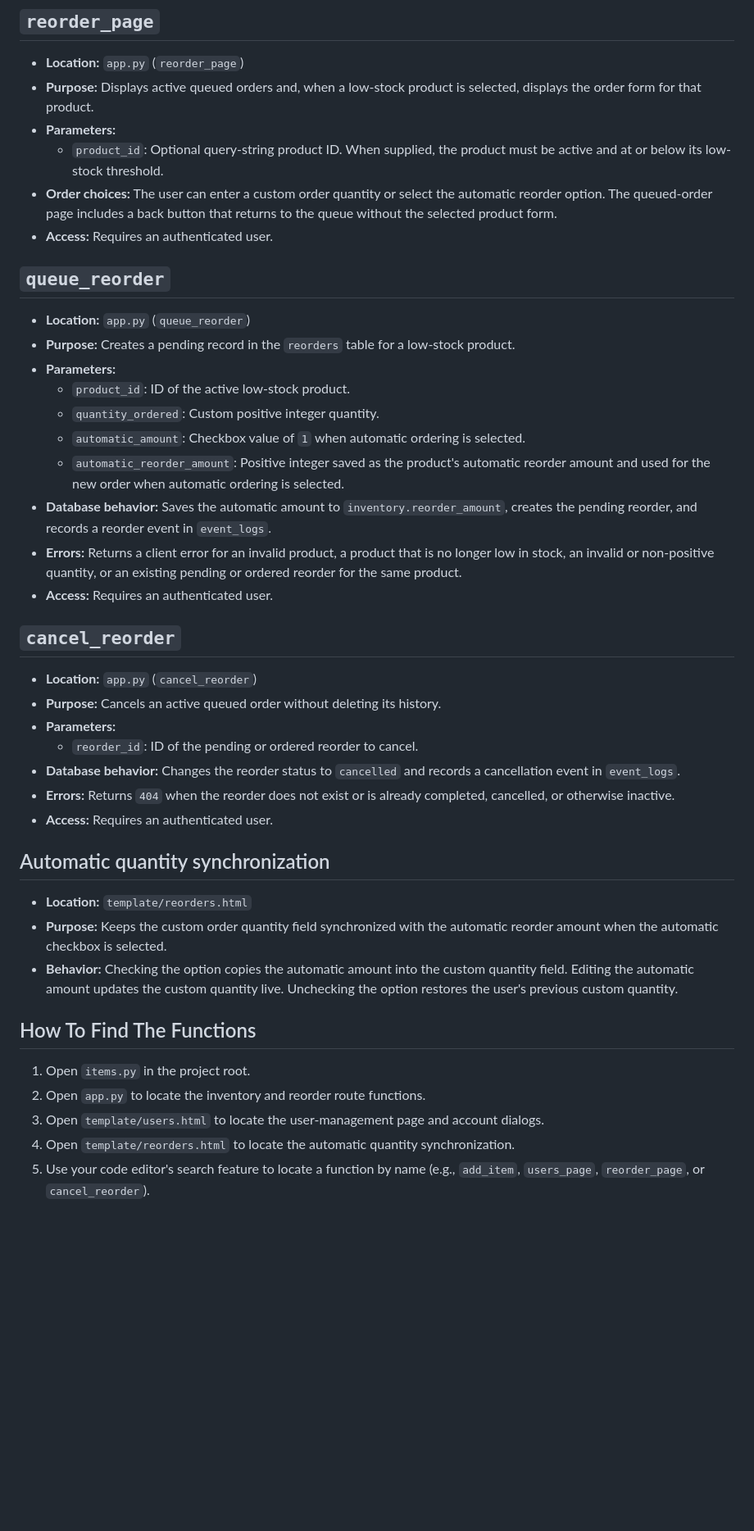
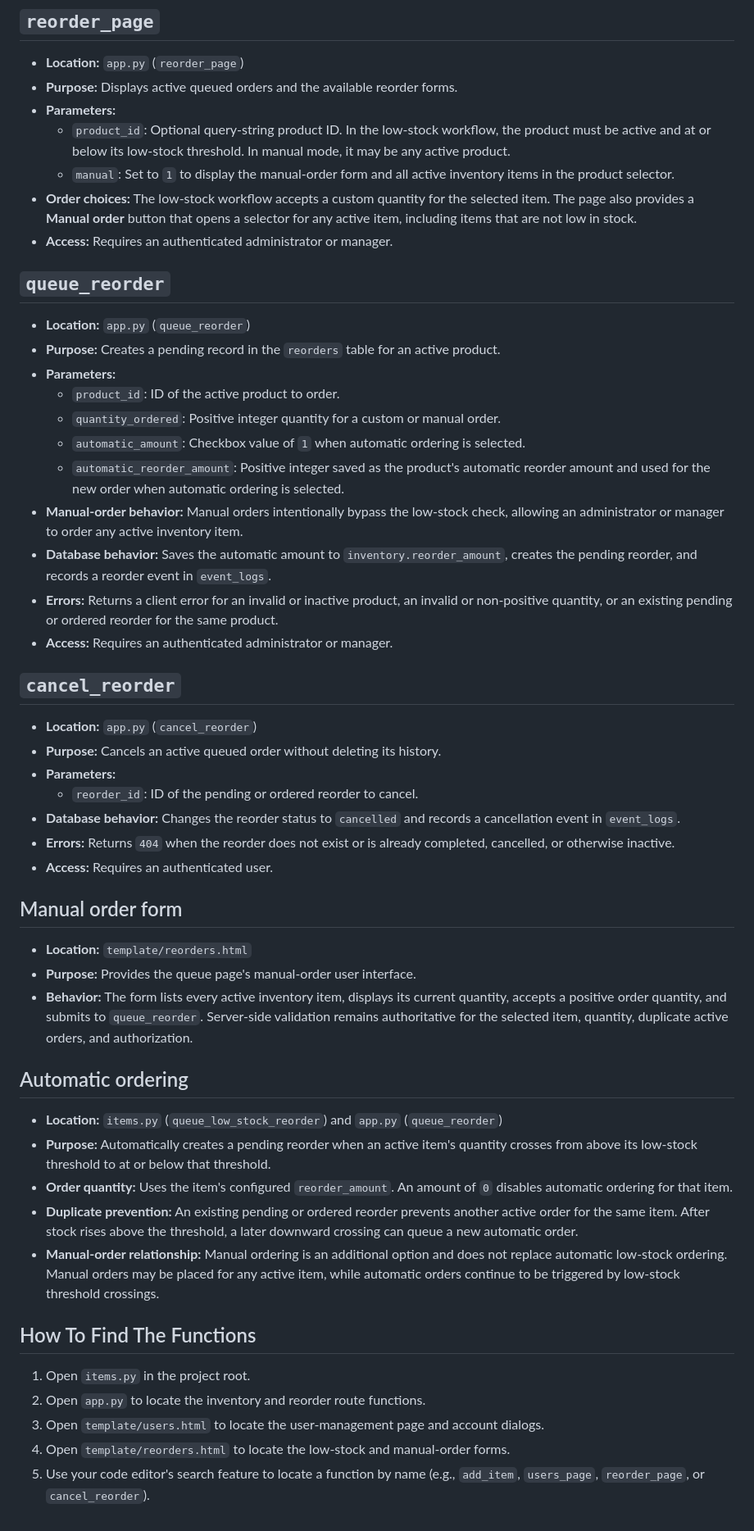
Before and after one commit to mhbuys/Inventory-Management-System, a Markdown page: docs/functions.md, the part around the change. Shown at 82% size. GitHub-like rendering; blank space fills up the shorter version.

Commit message:
Document manual and automatic reorder flows
Update `docs/functions.md` to reflect the current reorder behavior: `reorder_page` now documents low-stock and manual modes, `queue_reorder` now covers active products (including manual orders), and access requirements are clarified for admin/manager roles. The docs also replace the old quantity-sync section with a manual order form section and add a new automatic-ordering section describing threshold-crossing behavior, reorder amount rules, and duplicate prevention.

```diff
--- a/docs/functions.md
+++ b/docs/functions.md
@@ -122,32 +122,36 @@ This document describes the current item-management functions and where readers
 ## `reorder_page`
 
 - **Location:** `app.py` (`reorder_page`)
-- **Purpose:** Displays active queued orders and, when a low-stock product is selected,
-  displays the order form for that product.
+- **Purpose:** Displays active queued orders and the available reorder forms.
 - **Parameters:**
-  - `product_id`: Optional query-string product ID. When supplied, the product must
-    be active and at or below its low-stock threshold.
-- **Order choices:** The user can enter a custom order quantity or select the automatic
-  reorder option. The queued-order page includes a back button that returns to the
-  queue without the selected product form.
-- **Access:** Requires an authenticated user.
+  - `product_id`: Optional query-string product ID. In the low-stock workflow, the
+    product must be active and at or below its low-stock threshold. In manual mode,
+    it may be any active product.
+  - `manual`: Set to `1` to display the manual-order form and all active inventory
+    items in the product selector.
+- **Order choices:** The low-stock workflow accepts a custom quantity for the selected
+  item. The page also provides a **Manual order** button that opens a selector for any
+  active item, including items that are not low in stock.
+- **Access:** Requires an authenticated administrator or manager.
 
 ## `queue_reorder`
 
 - **Location:** `app.py` (`queue_reorder`)
-- **Purpose:** Creates a pending record in the `reorders` table for a low-stock product.
+- **Purpose:** Creates a pending record in the `reorders` table for an active product.
 - **Parameters:**
-  - `product_id`: ID of the active low-stock product.
-  - `quantity_ordered`: Custom positive integer quantity.
+  - `product_id`: ID of the active product to order.
+  - `quantity_ordered`: Positive integer quantity for a custom or manual order.
   - `automatic_amount`: Checkbox value of `1` when automatic ordering is selected.
   - `automatic_reorder_amount`: Positive integer saved as the product's automatic
     reorder amount and used for the new order when automatic ordering is selected.
+- **Manual-order behavior:** Manual orders intentionally bypass the low-stock check,
+  allowing an administrator or manager to order any active inventory item.
 - **Database behavior:** Saves the automatic amount to `inventory.reorder_amount`,
   creates the pending reorder, and records a reorder event in `event_logs`.
-- **Errors:** Returns a client error for an invalid product, a product that is no
-  longer low in stock, an invalid or non-positive quantity, or an existing pending
-  or ordered reorder for the same product.
-- **Access:** Requires an authenticated user.
+- **Errors:** Returns a client error for an invalid or inactive product, an invalid
+  or non-positive quantity, or an existing pending or ordered reorder for the same
+  product.
+- **Access:** Requires an authenticated administrator or manager.
 
 ## `cancel_reorder`
 
@@ -161,20 +165,36 @@ This document describes the current item-management functions and where readers
   cancelled, or otherwise inactive.
 - **Access:** Requires an authenticated user.
 
-## Automatic quantity synchronization
+## Manual order form
 
 - **Location:** `template/reorders.html`
-- **Purpose:** Keeps the custom order quantity field synchronized with the automatic
-  reorder amount when the automatic checkbox is selected.
-- **Behavior:** Checking the option copies the automatic amount into the custom
-  quantity field. Editing the automatic amount updates the custom quantity live.
-  Unchecking the option restores the user's previous custom quantity.
+- **Purpose:** Provides the queue page's manual-order user interface.
+- **Behavior:** The form lists every active inventory item, displays its current
+  quantity, accepts a positive order quantity, and submits to `queue_reorder`.
+  Server-side validation remains authoritative for the selected item, quantity,
+  duplicate active orders, and authorization.
+
+## Automatic ordering
+
+- **Location:** `items.py` (`queue_low_stock_reorder`) and
+  `app.py` (`queue_reorder`)
+- **Purpose:** Automatically creates a pending reorder when an active item's quantity
+  crosses from above its low-stock threshold to at or below that threshold.
+- **Order quantity:** Uses the item's configured `reorder_amount`. An amount of `0`
+  disables automatic ordering for that item.
+- **Duplicate prevention:** An existing pending or ordered reorder prevents another
+  active order for the same item. After stock rises above the threshold, a later
+  downward crossing can queue a new automatic order.
+- **Manual-order relationship:** Manual ordering is an additional option and does not
+  replace automatic low-stock ordering. Manual orders may be placed for any active
+  item, while automatic orders continue to be triggered by low-stock threshold
+  crossings.
 
 ## How To Find The Functions
 
 1. Open `items.py` in the project root.
 2. Open `app.py` to locate the inventory and reorder route functions.
 3. Open `template/users.html` to locate the user-management page and account dialogs.
-4. Open `template/reorders.html` to locate the automatic quantity synchronization.
+4. Open `template/reorders.html` to locate the low-stock and manual-order forms.
 5. Use your code editor's search feature to locate a function by name (e.g.,
    `add_item`, `users_page`, `reorder_page`, or `cancel_reorder`).
```
